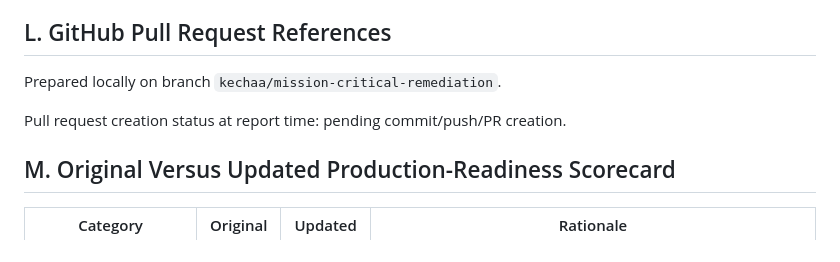
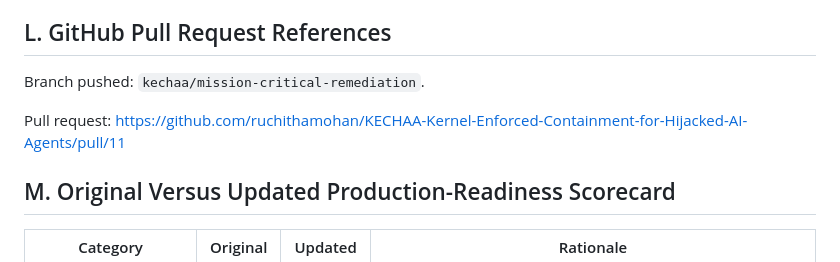
Before and after one commit to ruchithamohan/KECHAA-Kernel-Enforced-Containment-for-Hijacked-AI-Agents, a Markdown page: audit/KECHAA_REMEDIATION_AND_VERIFICATION_REPORT.md, the part around the change. Drawn GitHub-style.

Commit message:
Update remediation report with PR reference
Refs #1 #2 #3 #4 #5 #6 #8 #10

```diff
--- a/audit/KECHAA_REMEDIATION_AND_VERIFICATION_REPORT.md
+++ b/audit/KECHAA_REMEDIATION_AND_VERIFICATION_REPORT.md
@@ -188,9 +188,9 @@ Potential overhead:
 
 ## L. GitHub Pull Request References
 
-Prepared locally on branch `kechaa/mission-critical-remediation`.
+Branch pushed: `kechaa/mission-critical-remediation`.
 
-Pull request creation status at report time: pending commit/push/PR creation.
+Pull request: https://github.com/ruchithamohan/KECHAA-Kernel-Enforced-Containment-for-Hijacked-AI-Agents/pull/11
 
 ## M. Original Versus Updated Production-Readiness Scorecard
 
```
